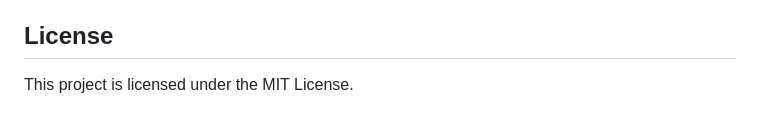
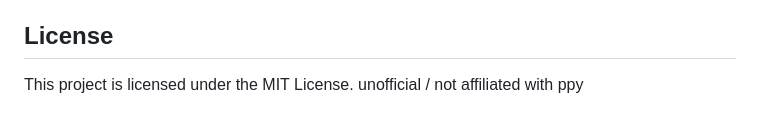
Before and after one commit to ptrchain/osu-echo, a Markdown page: README.md, the part around the change. GitHub-like rendering.

```diff
--- a/README.md
+++ b/README.md
@@ -131,3 +131,4 @@ Special thanks to:
 ## License
 
 This project is licensed under the MIT License.
+unofficial / not affiliated with ppy
```
